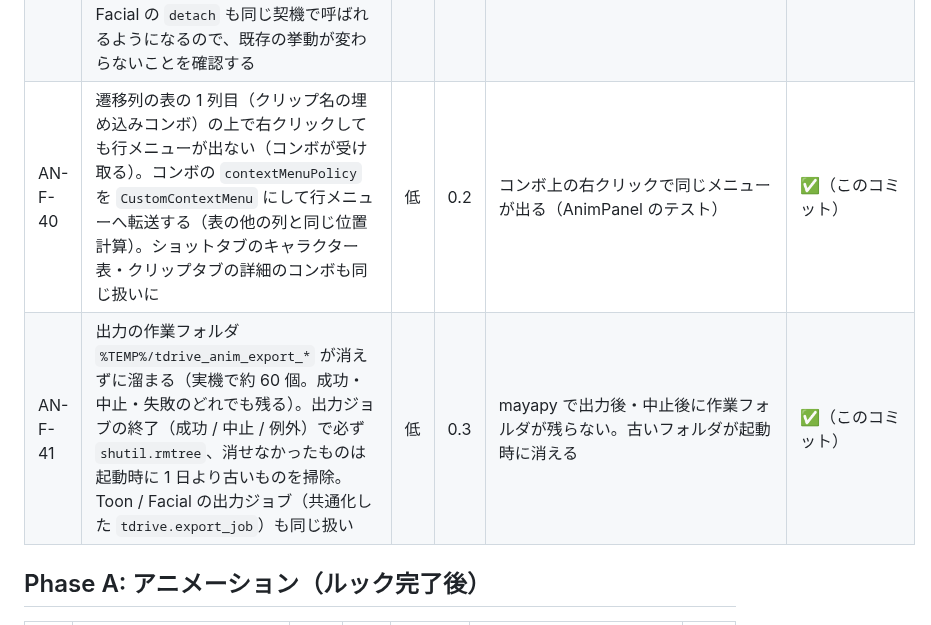
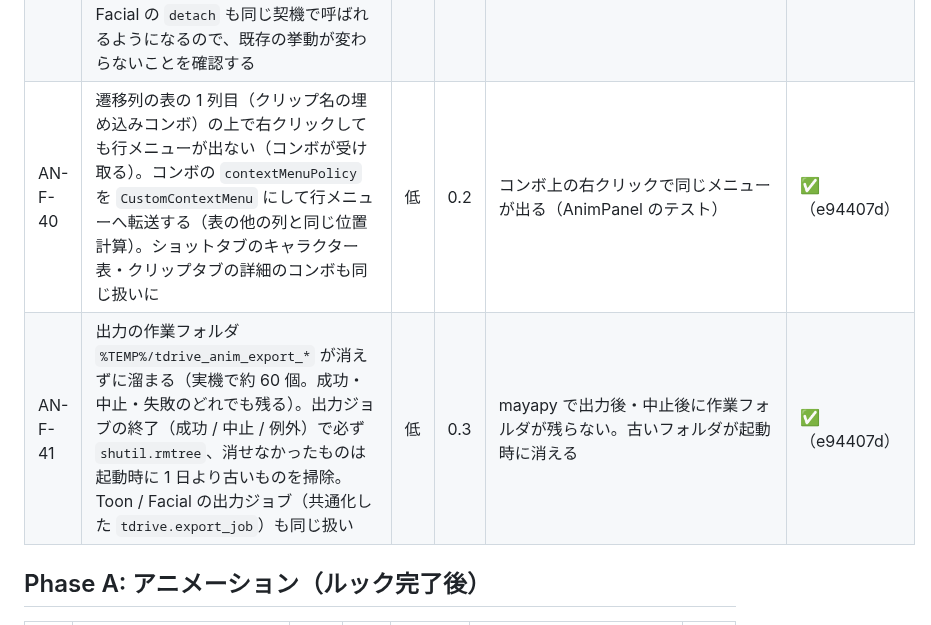
Before and after one commit to wrenchsun/T-Drive, a Markdown page: docs/tasks.md, the part around the change. Rendered like a GitHub page.

Commit message:
docs: AN-F-40 / AN-F-41 の状態欄にハッシュ
Co-Authored-By: Claude Fable 5.1 <noreply@anthropic.com>

```diff
--- a/docs/tasks.md
+++ b/docs/tasks.md
@@ -372,8 +372,8 @@ Unity 側（U-A1 / U-A2。[20](20_animation_workbench_spec.md) §8）は Phase U
 | AN-F-37 | **合成中にリグのコントローラとメッシュの動きが一致しない**（合成はジョイントを直接動かすので、mGear の `*_ctl` は元のキーのポーズのまま。見ていて混乱する）。直し方: 合成の作成時にコントローラを非表示にするオプション（既定オン。`rig_controllers_grp` セットの中身、無ければ `*_ctl` の transform / nurbsCurve の表示を切る。表示状態を控えて「外す」で戻す。ショット・ブレンド共通）。バナーに「合成中はコントローラは動きません（非表示にしています）」。ユーザー指摘 2026-10-23 | 中 | 0.5 | fixture のミニリグ（`*_ctl` 付き）で合成中に ctl が非表示になり、外すと戻る（mayapy）。MisotenChara は人 | ✅（a1c626d） |
 | AN-F-38 | ショットタブのキャラクター表で**クリップ列の中身が見えない**。「クリップ列」のセルに要約（例: `Idle 1.0s → Run_F 1.5s → Jump`。長ければ「…」+ ツールチップに全行）を出し、ダブルクリックで読み取り専用の一覧（クリップ / 保持 / クロスフェード / 切替位置 / 速度）を開く。ユーザー要望 2026-10-23 | 低 | 0.3 | 列を入れるとセルに要約が出る（AnimPanel のテスト） | ✅（7a6295e） |
 | AN-F-39 | **T-Drive のウィンドウを閉じても合成が外れない**（実機: 閉じたあとも `tdAnimComp_blend`・pairBlend 270・ジョイントの接続・再生範囲 0〜113・`timeChanged` の scriptJob・パネルの CAM_Main が残る）。原因: workspaceControl の「閉じる」は**非表示**にするだけで widget は destroy されず、殻の `detach` が走らない。直し方: 殻（`tdrive/shell.py`）が workspaceControl の `visibleChangeCommand`（または `closeCommand`）で非表示を検知して各ツールの `detach()` を呼ぶ（表示に戻ったら `build` し直すか、`refresh` で復帰）。Animation の `detach` は 合成を全部外す・トランスポートと再生を止める・scriptJob を kill・パネルのカメラを戻す・再生範囲と速度を戻す（AN-F-35 と同じ経路）。Toon / Facial の `detach` も同じ契機で呼ばれるようになるので、既存の挙動が変わらないことを確認する | 高 | 0.5 | mayapy: workspaceControl を非表示にすると `detach` が呼ばれ、合成・scriptJob・QTimer が残らない。再表示でタブが使える。実機: 閉じる → 合成が外れてキャラクターが元の動きに戻る（人） | ✅（0b4ecc2） |
-| AN-F-40 | 遷移列の表の 1 列目（クリップ名の埋め込みコンボ）の上で右クリックしても行メニューが出ない（コンボが受け取る）。コンボの `contextMenuPolicy` を `CustomContextMenu` にして行メニューへ転送する（表の他の列と同じ位置計算）。ショットタブのキャラクター表・クリップタブの詳細のコンボも同じ扱いに | 低 | 0.2 | コンボ上の右クリックで同じメニューが出る（AnimPanel のテスト） | ✅（このコミット） |
-| AN-F-41 | 出力の作業フォルダ `%TEMP%/tdrive_anim_export_*` が消えずに溜まる（実機で約 60 個。成功・中止・失敗のどれでも残る）。出力ジョブの終了（成功 / 中止 / 例外）で必ず `shutil.rmtree`、消せなかったものは起動時に 1 日より古いものを掃除。Toon / Facial の出力ジョブ（共通化した `tdrive.export_job`）も同じ扱い | 低 | 0.3 | mayapy で出力後・中止後に作業フォルダが残らない。古いフォルダが起動時に消える | ✅（このコミット） |
+| AN-F-40 | 遷移列の表の 1 列目（クリップ名の埋め込みコンボ）の上で右クリックしても行メニューが出ない（コンボが受け取る）。コンボの `contextMenuPolicy` を `CustomContextMenu` にして行メニューへ転送する（表の他の列と同じ位置計算）。ショットタブのキャラクター表・クリップタブの詳細のコンボも同じ扱いに | 低 | 0.2 | コンボ上の右クリックで同じメニューが出る（AnimPanel のテスト） | ✅（e94407d） |
+| AN-F-41 | 出力の作業フォルダ `%TEMP%/tdrive_anim_export_*` が消えずに溜まる（実機で約 60 個。成功・中止・失敗のどれでも残る）。出力ジョブの終了（成功 / 中止 / 例外）で必ず `shutil.rmtree`、消せなかったものは起動時に 1 日より古いものを掃除。Toon / Facial の出力ジョブ（共通化した `tdrive.export_job`）も同じ扱い | 低 | 0.3 | mayapy で出力後・中止後に作業フォルダが残らない。古いフォルダが起動時に消える | ✅（e94407d） |
 
 
 
```
